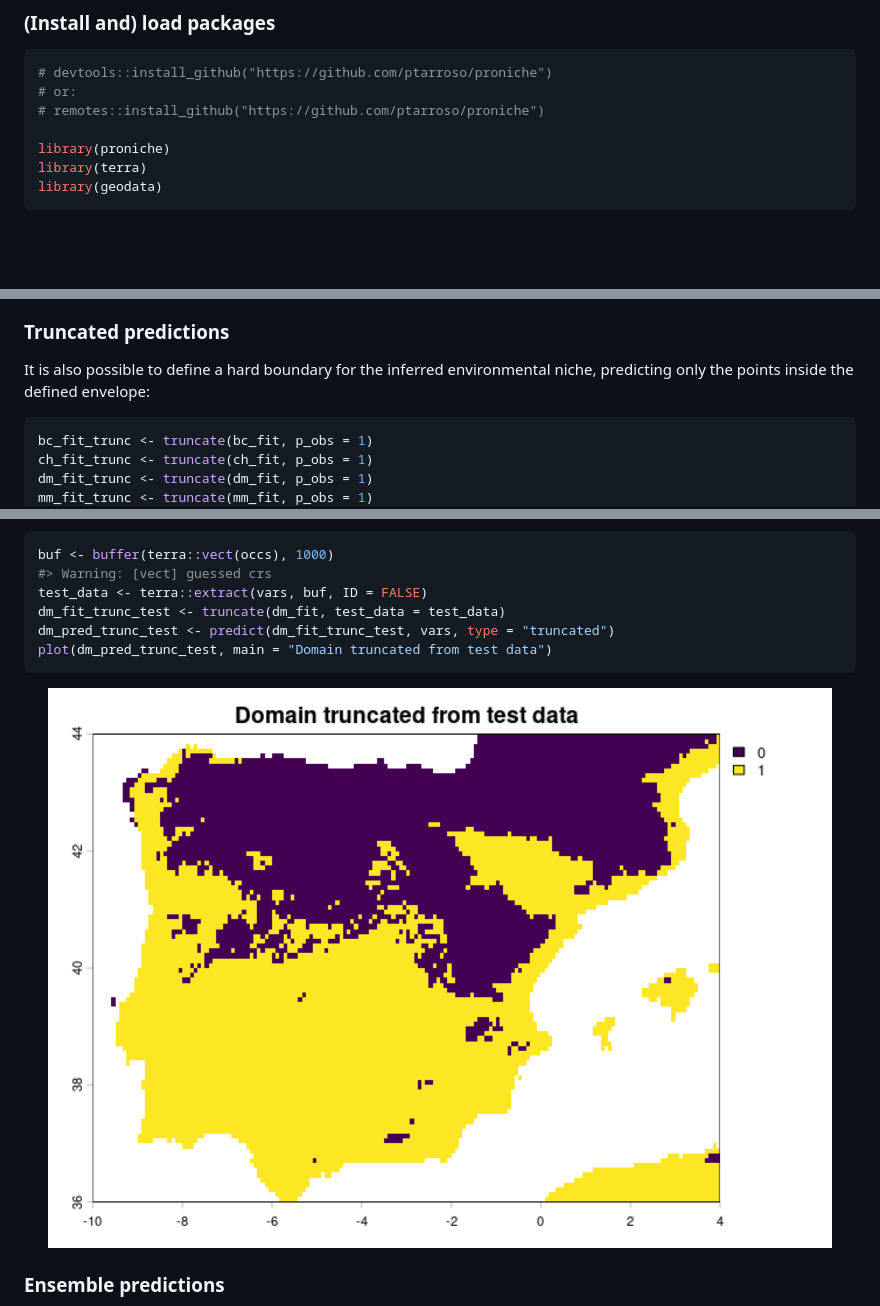
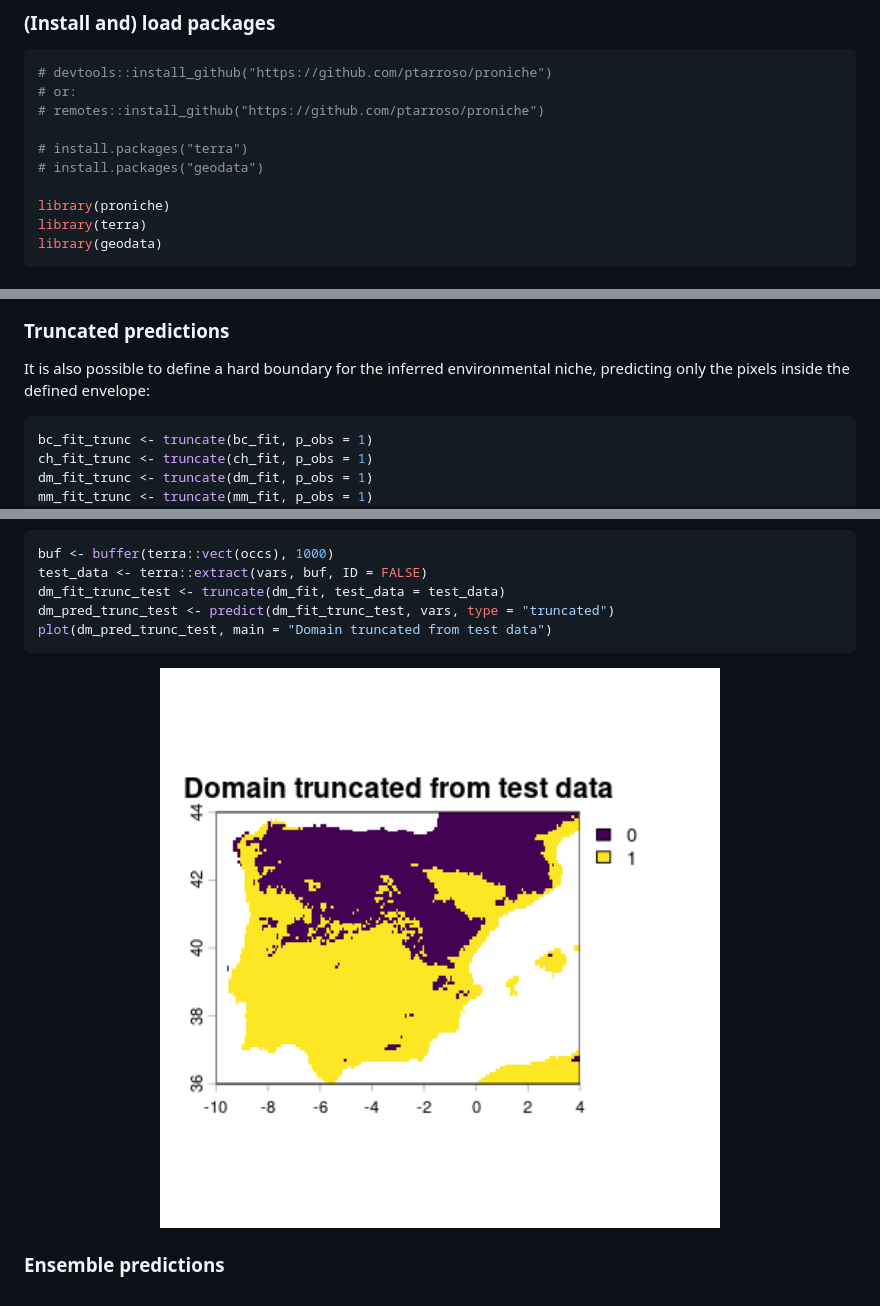
Before and after one commit to ptarroso/proniche, a Markdown page: README.md, 3 parts joined by grey strips. Drawn GitHub-style; pictures changed too: man/figures/README-trunc_test-1.png; blank space fills up the shorter version.

````diff
--- a/README.md
+++ b/README.md
@@ -22,6 +22,9 @@ from the presence sites, with no background or pseudo-absence data):
 # devtools::install_github("https://github.com/ptarroso/proniche")
 # or:
 # remotes::install_github("https://github.com/ptarroso/proniche")
+
+# install.packages("terra")
+# install.packages("geodata")
 
 library(proniche)
 library(terra)
@@ -209,7 +212,7 @@ terra::plot(mv_rcl, range = c(0, 1), type = "continuous", main = "Multivariate N
 ### Truncated predictions
 
 It is also possible to define a hard boundary for the inferred
-environmental niche, predicting only the points inside the defined
+environmental niche, predicting only the pixels inside the defined
 envelope:
 
 ``` r
@@ -239,7 +242,6 @@ maximum similarity. A test dataset can be used instead:
 
 ``` r
 buf <- buffer(terra::vect(occs), 1000)
-#> Warning: [vect] guessed crs
 test_data <- terra::extract(vars, buf, ID = FALSE)
 dm_fit_trunc_test <- truncate(dm_fit, test_data = test_data)
 dm_pred_trunc_test <- predict(dm_fit_trunc_test, vars, type = "truncated")
````
Also changed, not shown: other parts of README.md (+1 -1 lines), 1 other file.
